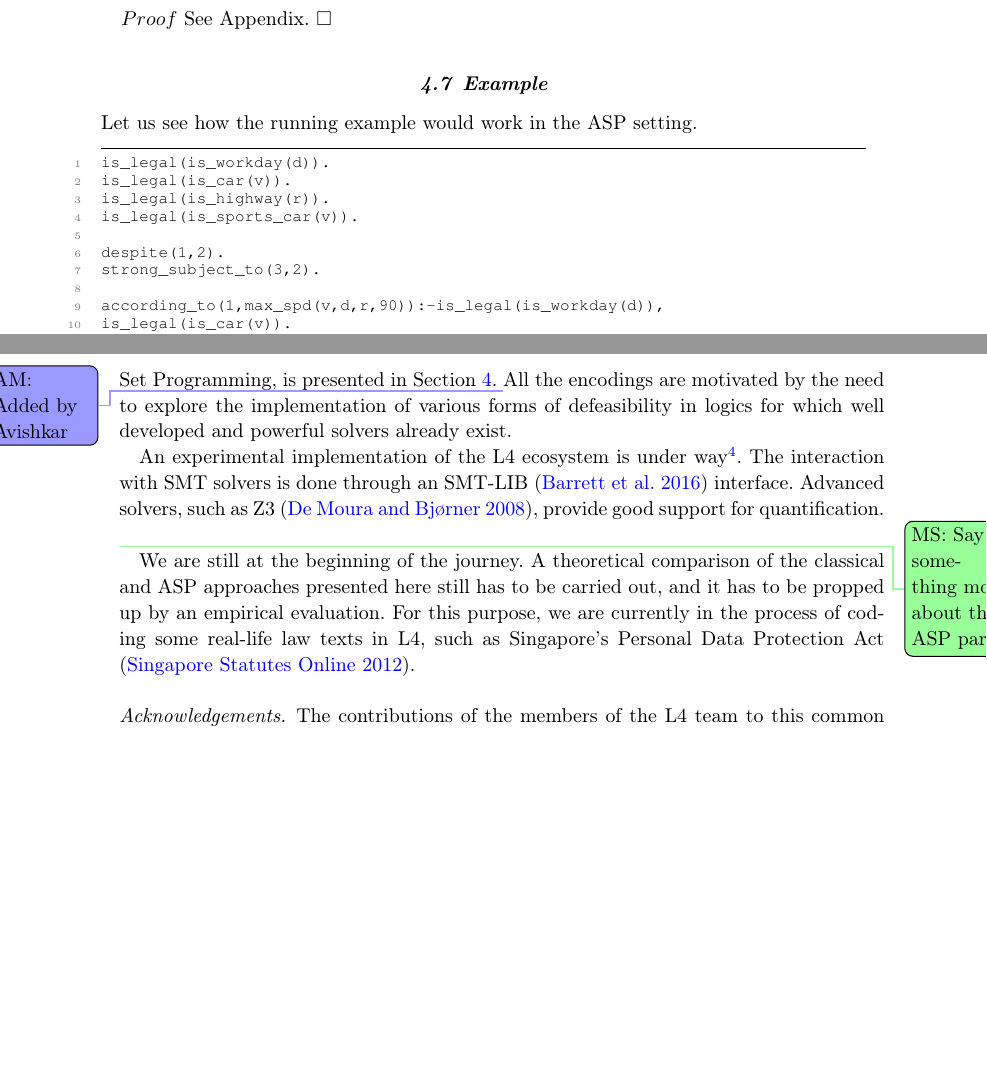
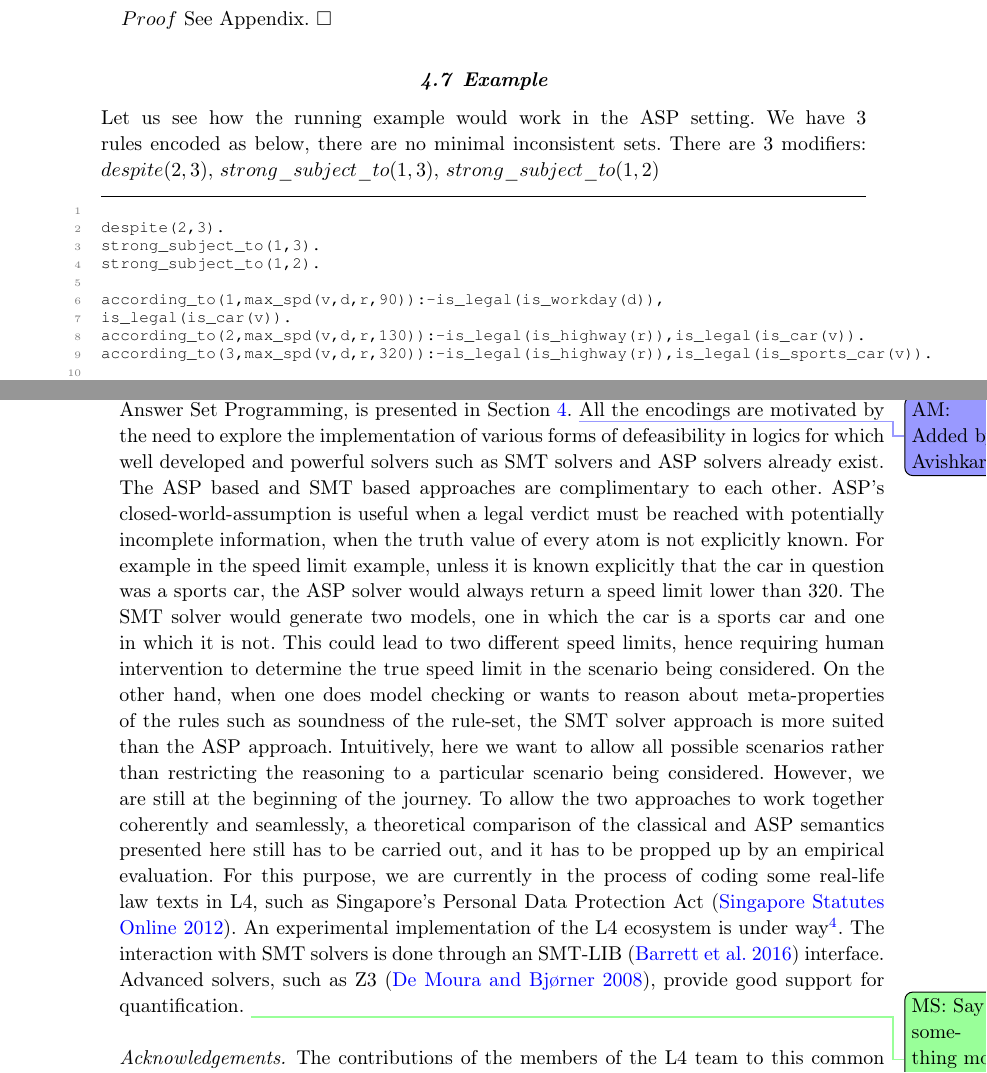
Before and after one commit to smucclaw/complaw, a LaTeX document (Publications/Papers/ICLP2022/main.tex, which reads Publications/Papers/ICLP2022/asp.tex, Publications/Papers/ICLP2022/conclusions.tex): two parts of pages 12 and 13 of 28 before the commit and two parts of pages 12 and 13 of 29 after it, joined at a grey line, cut so that both start at the same text, the shorter picture padded with empty space. Compiled offline with pdfLaTeX.

Commit message:
modified conclusions still need to clean up sec references and reduce length

```diff
--- a/Publications/Papers/ICLP2022/asp.tex
+++ b/Publications/Papers/ICLP2022/asp.tex
@@ -108,15 +108,12 @@ $Proof$ See Appendix. $\square$
 
 
 \subsection{Example}
-Let us see how the running example would work in the ASP setting.
+Let us see how the running example would work in the ASP setting. We have 3 rules encoded as below, there are no minimal inconsistent sets. There are 3 modifiers: $despite(2,3)$,                           $strong\_subject\_to(1,3)$, $strong\_subject\_to(1,2)$
 \begin{lstlisting}[language=Prolog, numbers=left]
-is_legal(is_workday(d)).
-is_legal(is_car(v)).
-is_legal(is_highway(r)).
-is_legal(is_sports_car(v)).
 
-despite(1,2).
-strong_subject_to(3,2).
+despite(2,3).
+strong_subject_to(1,3).
+strong_subject_to(1,2).
 
 according_to(1,max_spd(v,d,r,90)):-is_legal(is_workday(d)),
 is_legal(is_car(v)).
--- a/Publications/Papers/ICLP2022/conclusions.tex
+++ b/Publications/Papers/ICLP2022/conclusions.tex
@@ -6,13 +6,8 @@ relation to other rules. We have notably presented two encodings in classical
 logic (\secrefs{sec:restr_precond} and \ref{sec:restr_deriv}) and explained
 how they are related (\secref{sec:comparison}). Quite a different approach,
 based on Answer Set Programming, is presented in
-\secref{sec:defeasible_asp}. \remam{Added by Avishkar} All the encodings are motivated by the need to explore the implementation of various forms of defeasibility in logics for which well developed and powerful solvers already exist.
-
-An experimental implementation of the L4 ecosystem is under
-way\footnote{\url{https://github.com/smucclaw/baby-l4}}. The interaction with
-SMT solvers is done through an SMT-LIB \citep{BarFT_SMTLIB} interface. Advanced
-solvers, such as Z3 \citep{demoura_bjorner_z3_2008}, provide good support for
-quantification. \remms{Say something more about the ASP part}
+\secref{sec:defeasible_asp}. \remam{Added by Avishkar} All the encodings are motivated by the need to explore the implementation of various forms of defeasibility in logics for which well developed and powerful solvers such as SMT solvers and ASP solvers already exist. The ASP based and SMT based approaches are complimentary to each other. ASP's closed-world-assumption is useful when a legal verdict must be reached with potentially incomplete information, when the truth value of every atom is not explicitly known. For example in the speed limit example, unless it is known explicitly that the car in question was a sports car, the ASP solver would always return a speed limit lower than $320$. The SMT solver would generate two models, one in which the car is a sports car and one in which it is not. This could lead to two different speed limits, hence requiring human intervention to determine the true speed limit in the scenario being considered. On the other hand, when one does model checking or wants to reason about meta-properties of the rules such as soundness of the rule-set, the SMT solver approach is more suited than the ASP approach. Intuitively, here we want to allow all possible scenarios rather than restricting the reasoning to a particular scenario being considered. However, we are still at the beginning of the journey. To allow the two approaches to work together coherently and seamlessly, a theoretical comparison of the classical and ASP semantics presented here still has to be carried out, and it has to be propped up by an empirical evaluation. For this purpose, we are currently in the process of coding some real-life law texts in L4, such as Singapore's Personal Data Protection Act \citep{ppda}.
+An experimental implementation of the L4 ecosystem is under way\footnote{\url{https://github.com/smucclaw/baby-l4}}. The interaction with SMT solvers is done through an SMT-LIB \citep{BarFT_SMTLIB} interface. Advanced solvers, such as Z3 \citep{demoura_bjorner_z3_2008}, provide good support for quantification. \remms{Say something more about the ASP part}
 
 
 % , but it has not yet
@@ -28,11 +23,7 @@ quantification. \remms{Say something more about the ASP part}
 % quantification, reasoning with quantifiers is crucial, and the best support
 % currently seems to be provided by Z3 \citep{demoura_bjorner_z3_2008}.
 
-We are still at the beginning of the journey. A theoretical comparison of the
-classical and ASP approaches presented here still has to be carried out, and
-it has to be propped up by an empirical evaluation. For this purpose, we are
-currently in the process of coding some real-life law texts in L4, such as
-Singapore's Personal Data Protection Act \citep{ppda}.
+
 
 % We are
 % fully aware of shortcomings of the current L4, which will strongly evolve in
```
Also changed, not shown: Publications/Papers/ICLP2022/asp_app.tex (+5 -5 lines), Publications/Papers/ICLP2022/asp.tex (18 more changed lines).
